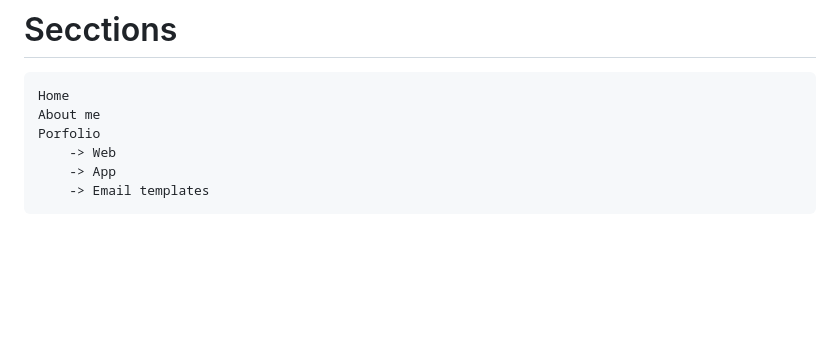
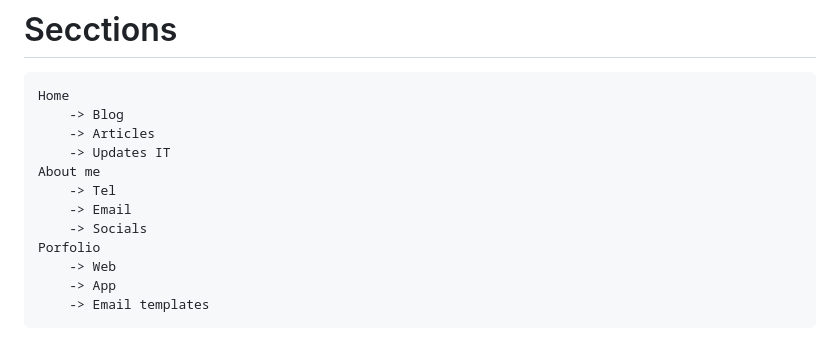
Before and after one commit to crltsmrtnz/crlts_mrtnz, a Markdown page: README.md, the part around the change. Rendered like a GitHub page; blank space fills up the shorter version.

```diff
--- a/README.md
+++ b/README.md
@@ -74,7 +74,13 @@ https://crlts-mrtnz.firebaseapp.com </br>
         flutter pub get </br>
 # Secctions
     Home
+        -> Blog
+        -> Articles
+        -> Updates IT
     About me
+        -> Tel
+        -> Email
+        -> Socials
     Porfolio
         -> Web
         -> App
```
